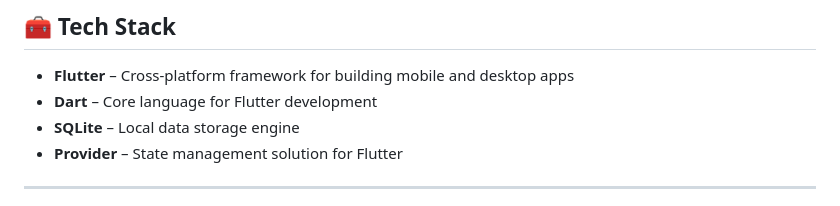
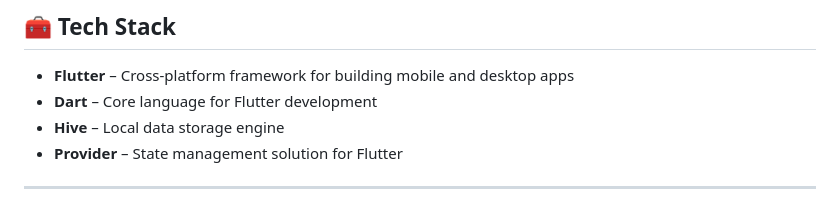
Before and after one commit to Luiz-eduardp/akashic_records, a Markdown page: README.md, the part around the change. GitHub-like rendering.

Commit message:
docs: replace SQLite with Hive in README

```diff
--- a/README.md
+++ b/README.md
@@ -115,7 +115,7 @@ The term **"Akashic Records"** originates from theosophy and mysticism, referrin
 
 - **Flutter** – Cross-platform framework for building mobile and desktop apps
 - **Dart** – Core language for Flutter development
-- **SQLite** – Local data storage engine
+- **Hive** – Local data storage engine
 - **Provider** – State management solution for Flutter
 
 ---
```
